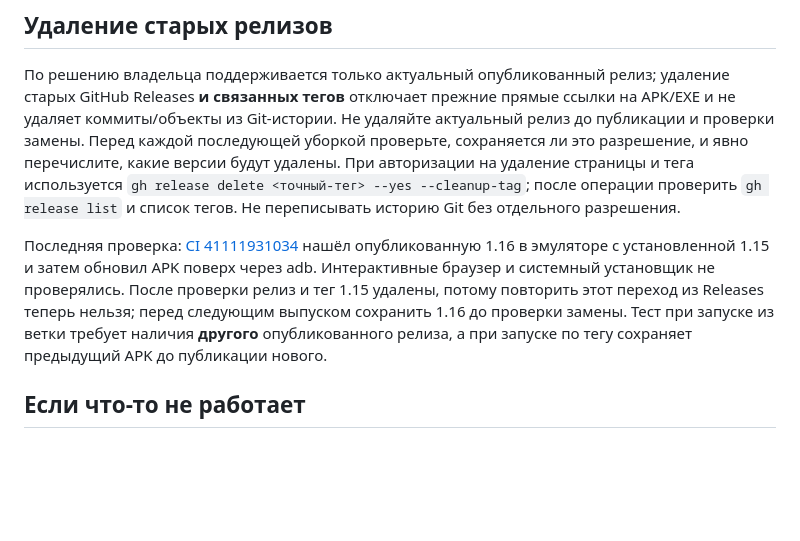
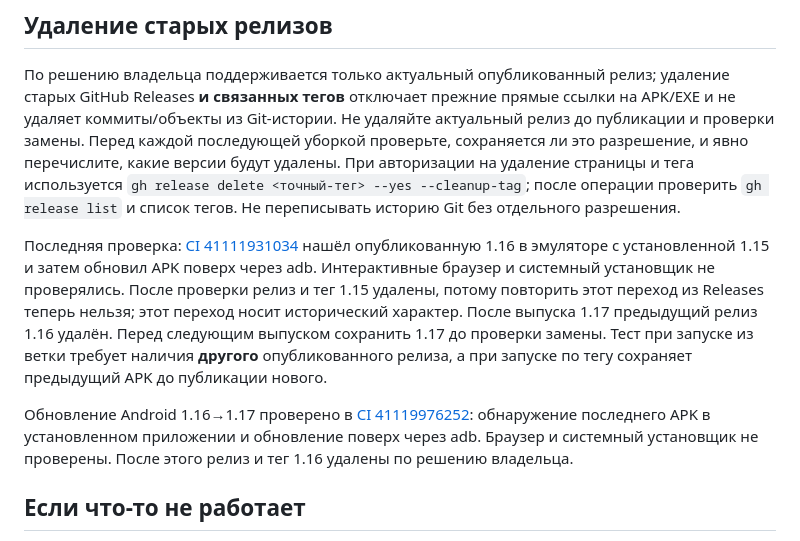
Before and after one commit to zigorminsk-debug/mikrotik, a Markdown page: docs/RELEASE.md, the part around the change. GitHub-like rendering; blank space fills up the shorter version.

```diff
--- a/docs/RELEASE.md
+++ b/docs/RELEASE.md
@@ -37,7 +37,9 @@
 
 По решению владельца поддерживается только актуальный опубликованный релиз; удаление старых GitHub Releases **и связанных тегов** отключает прежние прямые ссылки на APK/EXE и не удаляет коммиты/объекты из Git-истории. Не удаляйте актуальный релиз до публикации и проверки замены. Перед каждой последующей уборкой проверьте, сохраняется ли это разрешение, и явно перечислите, какие версии будут удалены. При авторизации на удаление страницы и тега используется `gh release delete <точный-тег> --yes --cleanup-tag`; после операции проверить `gh release list` и список тегов. Не переписывать историю Git без отдельного разрешения.
 
-Последняя проверка: [CI 41111931034](https://github.com/zigorminsk-debug/mikrotik/actions/runs/41111931034) нашёл опубликованную 1.16 в эмуляторе с установленной 1.15 и затем обновил APK поверх через adb. Интерактивные браузер и системный установщик не проверялись. После проверки релиз и тег 1.15 удалены, потому повторить этот переход из Releases теперь нельзя; перед следующим выпуском сохранить 1.16 до проверки замены. Тест при запуске из ветки требует наличия **другого** опубликованного релиза, а при запуске по тегу сохраняет предыдущий APK до публикации нового.
+Последняя проверка: [CI 41111931034](https://github.com/zigorminsk-debug/mikrotik/actions/runs/41111931034) нашёл опубликованную 1.16 в эмуляторе с установленной 1.15 и затем обновил APK поверх через adb. Интерактивные браузер и системный установщик не проверялись. После проверки релиз и тег 1.15 удалены, потому повторить этот переход из Releases теперь нельзя; этот переход носит исторический характер. После выпуска 1.17 предыдущий релиз 1.16 удалён. Перед следующим выпуском сохранить 1.17 до проверки замены. Тест при запуске из ветки требует наличия **другого** опубликованного релиза, а при запуске по тегу сохраняет предыдущий APK до публикации нового.
+
+Обновление Android 1.16→1.17 проверено в [CI 41119976252](https://github.com/zigorminsk-debug/mikrotik/actions/runs/41119976252): обнаружение последнего APK в установленном приложении и обновление поверх через adb. Браузер и системный установщик не проверены. После этого релиз и тег 1.16 удалены по решению владельца.
 
 ## Если что-то не работает
 
```
Also changed, not shown: docs/HANDOFF.md (+6 -2 lines).
